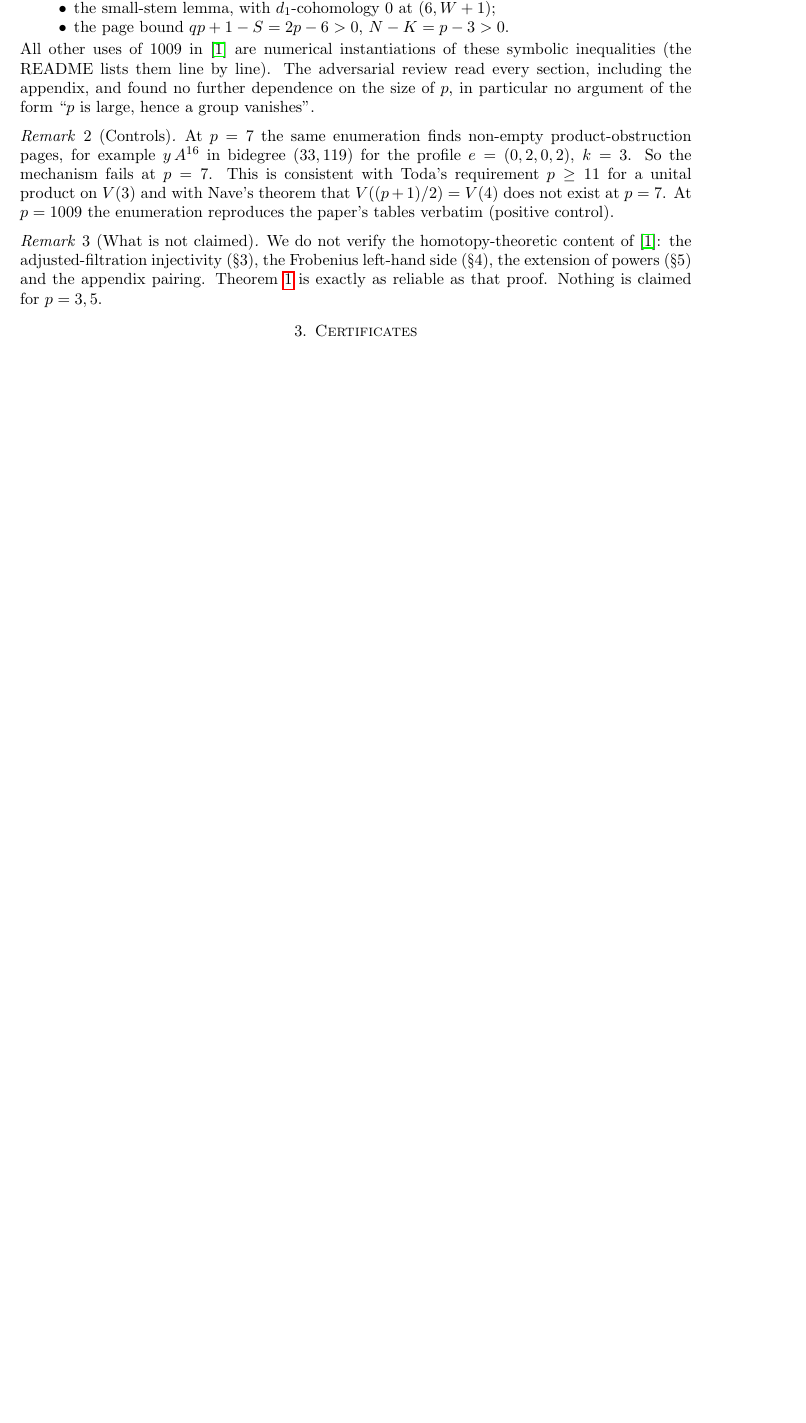
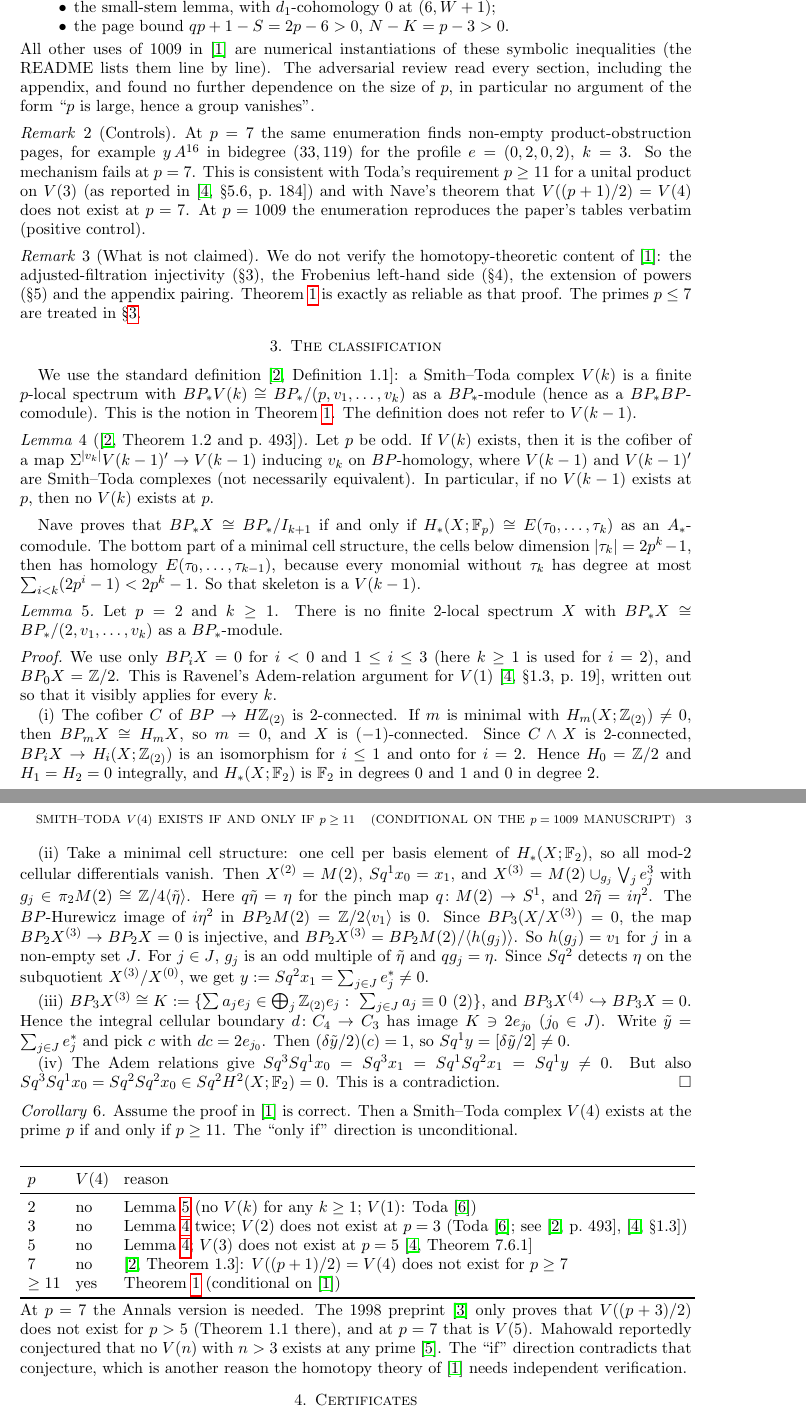
Before and after one commit to acprk/openai-math-remarks, a LaTeX paper (remarks/R4-smith-toda-v4-p11/note.tex): part of page 2 of 2 before the commit and two parts of pages 2 and 3 of 3 after it, the two joined at a grey line, cut so that both start at the same text, the shorter picture padded with empty space. Compiled offline with pdfLaTeX.

Commit message:
R4: sharpen to "V(4) exists if and only if p >= 11"
The "only if" direction is unconditional: p = 2 by an Adem-relation
argument, p = 3 and p = 5 because V(4) forces V(2) and V(3) at odd primes
(Nave, Thm 1.2), p = 7 by Nave (Annals 2010, Thm 1.3). The "if" direction
remains conditional on the p = 1009 manuscript. Notes that a reported
conjecture of Mahowald points the other way.

Co-Authored-By: Claude Opus 5.5 (1M context) <noreply@anthropic.com>

```diff
--- a/remarks/R4-smith-toda-v4-p11/note.tex
+++ b/remarks/R4-smith-toda-v4-p11/note.tex
@@ -5,7 +5,9 @@
 \newtheorem{theorem}{Theorem}
 \theoremstyle{remark}
 \newtheorem{remark}[theorem]{Remark}
-\title{A remark on OpenAI's Smith--Toda complex $V(4)$:\\ from $p=1009$ to every prime $p\ge11$}
+\newtheorem{lemma}[theorem]{Lemma}
+\newtheorem{corollary}[theorem]{Corollary}
+\title{Smith--Toda $V(4)$ exists if and only if $p\ge11$\\ (conditional on the $p=1009$ manuscript)}
 \author{[AUTHOR NAME]}
 \date{October 9, 2026}
 \begin{document}
@@ -77,7 +81,8 @@ argument of the form ``$p$ is large, hence a group vanishes''.
 \begin{remark}[Controls]
 At $p=7$ the same enumeration finds non-empty product-obstruction pages, for example
 $y\,A^{16}$ in bidegree $(33,119)$ for the profile $e=(0,2,0,2)$, $k=3$. So the mechanism fails at
-$p=7$. This is consistent with Toda's requirement $p\ge11$ for a unital product on $V(3)$ and with Nave's
+$p=7$. This is consistent with Toda's requirement $p\ge11$ for a unital product on $V(3)$ (as reported in
+\cite[\S5.6, p.~184]{Rav}) and with Nave's
 theorem that $V((p+1)/2)=V(4)$ does not exist at $p=7$. At $p=1009$ the enumeration reproduces the
 paper's tables verbatim (positive control).
 \end{remark}
@@ -85,8 +90,76 @@ paper's tables verbatim (positive control).
 \begin{remark}[What is not claimed]
 We do not verify the homotopy-theoretic content of \cite{OAI308}: the adjusted-filtration injectivity
 (\S3), the Frobenius left-hand side (\S4), the extension of powers (\S5) and the appendix pairing.
-Theorem~\ref{thm} is exactly as reliable as that proof. Nothing is claimed for $p=3,5$.
+Theorem~\ref{thm} is exactly as reliable as that proof. The primes $p\le7$ are treated in \S\ref{sec:class}.
 \end{remark}
+
+
+\section{The classification}\label{sec:class}
+We use the standard definition \cite[Definition~1.1]{Nave}: a Smith--Toda complex $V(k)$ is a finite
+$p$-local spectrum with $BP_*V(k)\cong BP_*/(p,v_1,\dots,v_k)$ as a $BP_*$-module (hence as a
+$BP_*BP$-comodule). This is the notion in Theorem~\ref{thm}. The definition does not refer to $V(k-1)$.
+
+\begin{lemma}[{\cite[Theorem~1.2 and p.~493]{Nave}}]\label{lem:skel}
+Let $p$ be odd. If $V(k)$ exists, then it is the cofiber of a map
+$\Sigma^{|v_k|}V(k-1)'\to V(k-1)$ inducing $v_k$ on $BP$-homology, where $V(k-1)$ and $V(k-1)'$ are Smith--Toda
+complexes (not necessarily equivalent). In particular, if no $V(k-1)$ exists at $p$, then no $V(k)$ exists at $p$.
+\end{lemma}
+Nave proves that $BP_*X\cong BP_*/I_{k+1}$ if and only if $H_*(X;\mathbb F_p)\cong E(\tau_0,\dots,\tau_k)$ as
+an $A_*$-comodule. The bottom part of a minimal cell structure, the cells below dimension $|\tau_k|=2p^k-1$,
+then has homology $E(\tau_0,\dots,\tau_{k-1})$, because every monomial without $\tau_k$ has degree at most
+$\sum_{i<k}(2p^i-1)<2p^k-1$. So that skeleton is a $V(k-1)$.
+
+\begin{lemma}\label{lem:p2}
+Let $p=2$ and $k\ge1$. There is no finite $2$-local spectrum $X$ with $BP_*X\cong BP_*/(2,v_1,\dots,v_k)$
+as a $BP_*$-module.
+\end{lemma}
+\begin{proof}
+We use only $BP_iX=0$ for $i<0$ and $1\le i\le3$ (here $k\ge1$ is used for $i=2$), and $BP_0X=\mathbb Z/2$.
+This is Ravenel's Adem-relation argument for $V(1)$ \cite[\S1.3, p.~19]{Rav}, written out so that it
+visibly applies for every $k$.
+
+(i) The cofiber $C$ of $BP\to H\mathbb Z_{(2)}$ is $2$-connected. If $m$ is minimal with $H_m(X;\mathbb Z_{(2)})\ne0$,
+then $BP_mX\cong H_mX$, so $m=0$, and $X$ is $(-1)$-connected. Since $C\wedge X$ is $2$-connected,
+$BP_iX\to H_i(X;\mathbb Z_{(2)})$ is an isomorphism for $i\le1$ and onto for $i=2$. Hence $H_0=\mathbb Z/2$ and
+$H_1=H_2=0$ integrally, and $H_*(X;\mathbb F_2)$ is $\mathbb F_2$ in degrees $0$ and $1$ and $0$ in degree $2$.
+
+(ii) Take a minimal cell structure: one cell per basis element of $H_*(X;\mathbb F_2)$, so all mod-$2$
+cellular differentials vanish. Then $X^{(2)}=M(2)$, $Sq^1x_0=x_1$, and
+$X^{(3)}=M(2)\cup_{g_j}\bigvee_j e^3_j$ with $g_j\in\pi_2M(2)\cong\mathbb Z/4\langle\tilde\eta\rangle$. Here
+$q\tilde\eta=\eta$ for the pinch map $q\colon M(2)\to S^1$, and $2\tilde\eta=i\eta^2$. The $BP$-Hurewicz image of $i\eta^2$ in
+$BP_2M(2)=\mathbb Z/2\langle v_1\rangle$ is $0$. Since $BP_3(X/X^{(3)})=0$, the map $BP_2X^{(3)}\to BP_2X=0$
+is injective, and $BP_2X^{(3)}=BP_2M(2)/\langle h(g_j)\rangle$. So $h(g_{j})=v_1$ for $j$ in a non-empty set $J$.
+For $j\in J$, $g_j$ is an odd multiple of $\tilde\eta$ and $qg_j=\eta$. Since $Sq^2$ detects $\eta$ on the subquotient
+$X^{(3)}/X^{(0)}$, we get $y:=Sq^2x_1=\sum_{j\in J}e_j^*\neq0$.
+
+(iii) $BP_3X^{(3)}\cong K:=\{\sum a_je_j\in\bigoplus_j\mathbb Z_{(2)}e_j:\ \sum_{j\in J}a_j\equiv0\ (2)\}$, and
+$BP_3X^{(4)}\hookrightarrow BP_3X=0$. Hence the integral cellular boundary $d\colon C_4\to C_3$ has image $K\ni2e_{j_0}$
+($j_0\in J$). Write $\tilde y=\sum_{j\in J}e_j^*$ and pick $c$ with $dc=2e_{j_0}$. Then $(\delta\tilde y/2)(c)=1$, so
+$Sq^1y=[\delta\tilde y/2]\neq0$.
+
+(iv) The Adem relations give $Sq^3Sq^1x_0=Sq^3x_1=Sq^1Sq^2x_1=Sq^1y\ne0$. But also
+$Sq^3Sq^1x_0=Sq^2Sq^2x_0\in Sq^2H^2(X;\mathbb F_2)=0$. This is a contradiction.
+\end{proof}
+
+\begin{corollary}\label{cor:class}
+Assume the proof in \cite{OAI308} is correct. Then a Smith--Toda complex $V(4)$ exists at the prime $p$ if and only if $p\ge11$.
+The ``only if'' direction is unconditional.
+\end{corollary}
+\begin{center}
+\begin{tabular}{lll}
+\toprule
+$p$ & $V(4)$ & reason\\\midrule
+$2$ & no & Lemma~\ref{lem:p2} (no $V(k)$ for any $k\ge1$; $V(1)$: Toda \cite{Toda})\\
+$3$ & no & Lemma~\ref{lem:skel} twice; $V(2)$ does not exist at $p=3$ (Toda \cite{Toda}; see \cite[p.~493]{Nave}, \cite[\S1.3]{Rav})\\
+$5$ & no & Lemma~\ref{lem:skel}; $V(3)$ does not exist at $p=5$ \cite[Theorem~7.6.1]{Rav}\\
+$7$ & no & \cite[Theorem~1.3]{Nave}: $V((p+1)/2)=V(4)$ does not exist for $p\ge7$\\
+$\ge11$ & yes & Theorem~\ref{thm} (conditional on \cite{OAI308})\\\bottomrule
+\end{tabular}
+\end{center}
+At $p=7$ the Annals version is needed. The 1998 preprint \cite{Nave98} only proves that $V((p+3)/2)$ does not exist for $p>5$
+(Theorem~1.1 there), and at $p=7$ that is $V(5)$. Mahowald reportedly conjectured that no $V(n)$ with $n>3$ exists at any prime
+\cite{Salch}. The ``if'' direction contradicts that conjecture, which is another reason the homotopy theory of \cite{OAI308}
+needs independent verification.
 
 \section{Certificates}
 \texttt{may308.py} (direct recursive enumeration, exact integers, $d_1$ ranks over $\mathbb F_p$) and
```
Also changed, not shown: remarks/R4-smith-toda-v4-p11/VERIFICATION.md (+36 -4 lines), README.md, remarks/R4-smith-toda-v4-p11/README.md, remarks/R4-smith-toda-v4-p11/note.pdf, remarks/R4-smith-toda-v4-p11/note.tex (9 more changed lines).
